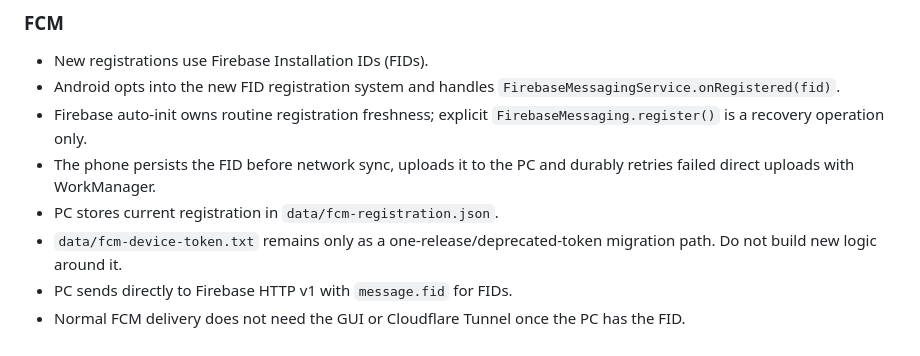
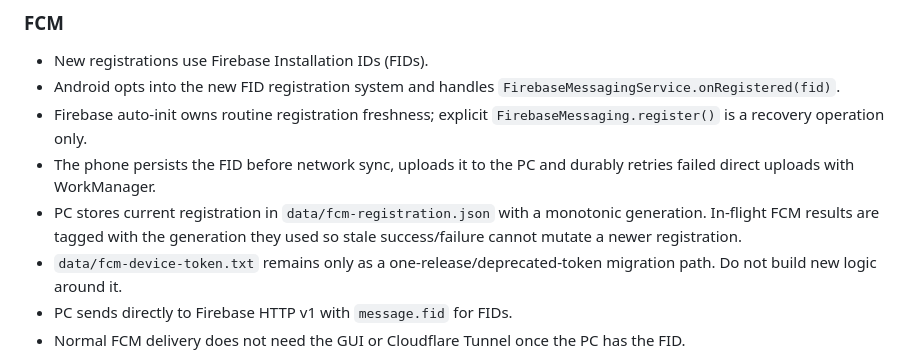
Before and after one commit to GuyMichaely/teams-monitor, a Markdown page: AGENTS.md, the part around one of its changes. GitHub-like rendering.

```diff
--- a/AGENTS.md
+++ b/AGENTS.md
@@ -76,7 +79,9 @@ Both FCM and WebSocket are delivery capabilities.
   `FirebaseMessaging.register()` is a recovery operation only.
 - The phone persists the FID before network sync, uploads it to the PC and durably
   retries failed direct uploads with WorkManager.
-- PC stores current registration in `data/fcm-registration.json`.
+- PC stores current registration in `data/fcm-registration.json` with a monotonic
+  generation. In-flight FCM results are tagged with the generation they used so stale
+  success/failure cannot mutate a newer registration.
 - `data/fcm-device-token.txt` remains only as a one-release/deprecated-token migration
   path. Do not build new logic around it.
 - PC sends directly to Firebase HTTP v1 with `message.fid` for FIDs.
```
Also changed, not shown: other parts of AGENTS.md (+53 -24 lines).
